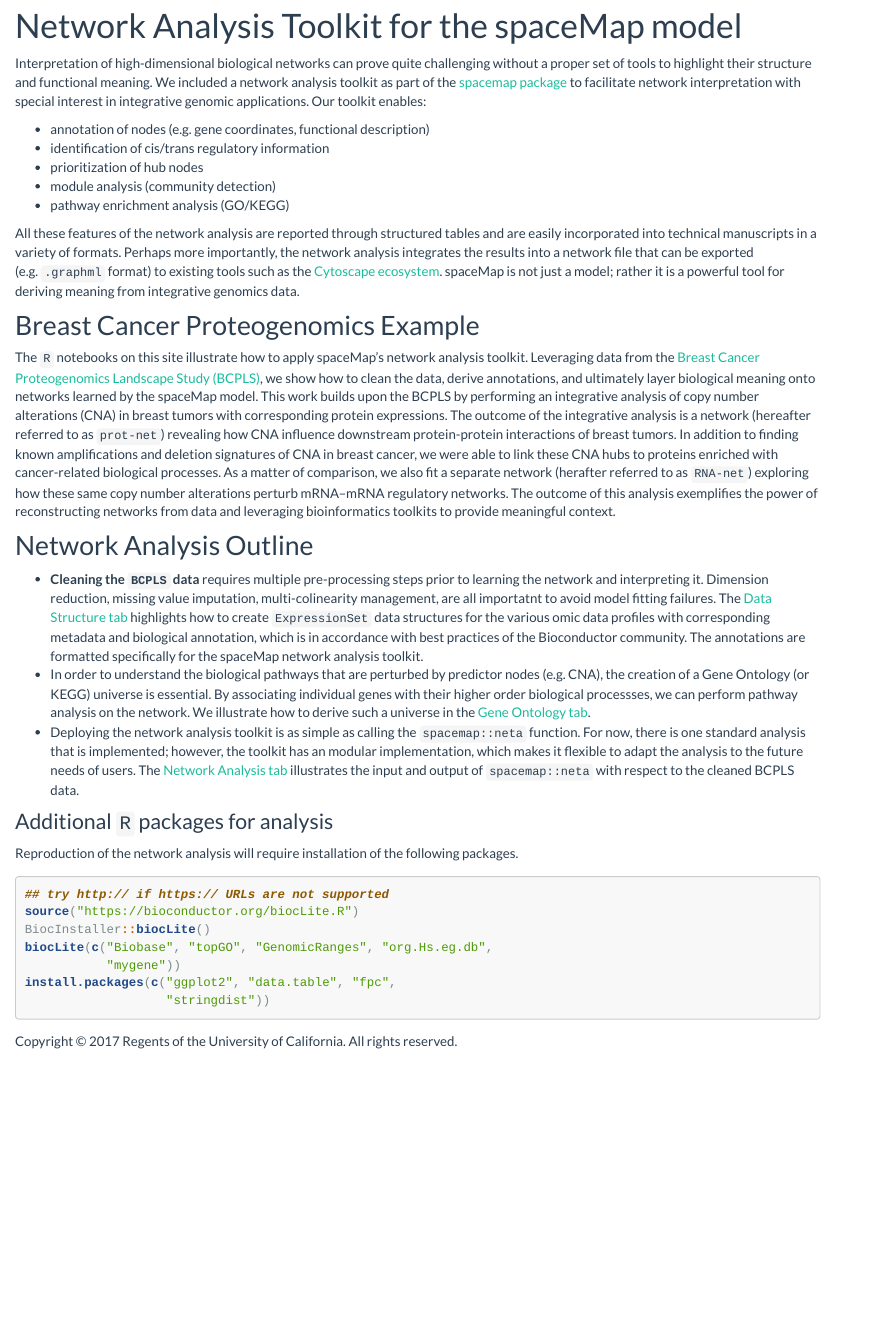
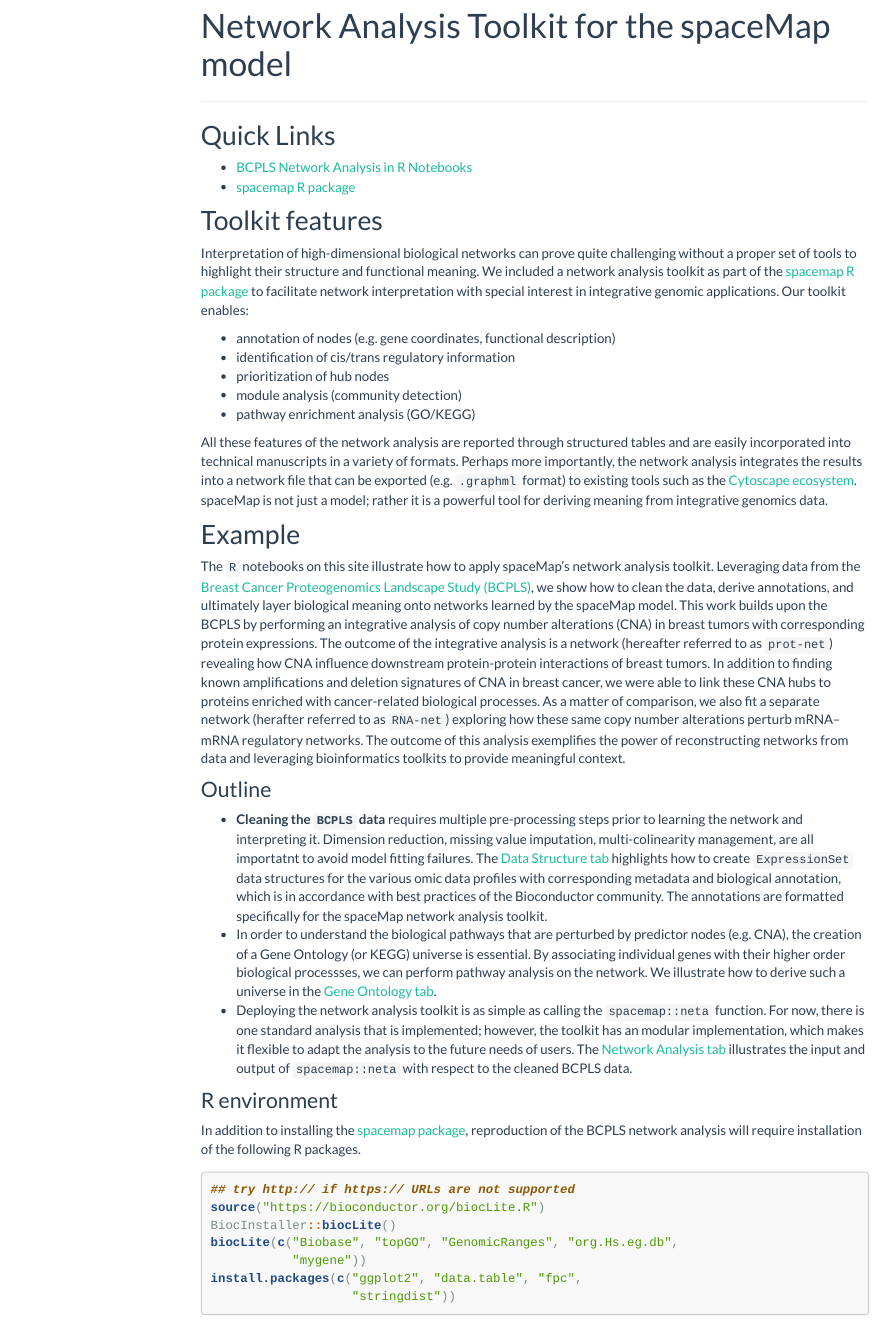
Before and after one commit to topherconley/neta-bcpls, an R Markdown document (index.Rmd): the page in a window 1100 px wide, from 90 px down. Rendered offline with R 4.5, knitr and Pandoc, with nearby package versions; menus at the side of the page are left out.

Commit message:
quick links section

````diff
--- a/_site.yml
+++ b/_site.yml
@@ -14,9 +14,9 @@ navbar:
     - text: "Network Analysis"
       icon: fa-lightbulb-o
       href: neta/neta-bcpls.html
-  right:
-    - icon: fa-github
-    - href: https://github.com/topherconley/neta-bcpls
+    - text: "Code"
+      icon: fa-github
+      href: https://github.com/topherconley/neta-bcpls
 output:
   html_document:
     theme: flatly
--- a/index.Rmd
+++ b/index.Rmd
@@ -7,6 +9,13 @@ output:
 ---
 
-Interpretation of high-dimensional biological networks can prove quite challenging without a proper set of tools to highlight their structure and functional meaning. We included a network analysis toolkit as part of the [spacemap package](http://topherconley.github.io/spacemap/) to facilitate network interpretation with special interest in integrative genomic applications. Our toolkit enables:
+-------------
+## Quick Links
+
+- [BCPLS Network Analysis in R Notebooks](https://topherconley.github.io/spacemap/)
+- [spacemap R package](https://topherconley.github.io/spacemap/)
+
+## Toolkit features
+Interpretation of high-dimensional biological networks can prove quite challenging without a proper set of tools to highlight their structure and functional meaning. We included a network analysis toolkit as part of the [spacemap R package](http://topherconley.github.io/spacemap/) to facilitate network interpretation with special interest in integrative genomic applications. Our toolkit enables:
 
 - annotation of nodes (e.g. gene coordinates, functional description)
 - identification of cis/trans regulatory information
@@ -16,19 +25,19 @@ Interpretation of high-dimensional biological networks can prove quite challengi
 
 All these features of the network analysis are reported through structured tables and are easily incorporated into technical manuscripts in a variety of formats. Perhaps more importantly, the network analysis integrates the results into a network file that can be exported (e.g. `.graphml` format) to existing tools such as the [Cytoscape ecosystem](http://www.cytoscape.org/what_is_cytoscape.html). spaceMap is not just a model; rather it is a powerful tool for deriving meaning from integrative genomics data.
 
-## Breast Cancer Proteogenomics Example
+## Example
 
 The `R` notebooks on this site illustrate how to apply spaceMap's network analysis toolkit. Leveraging data from the [Breast Cancer Proteogenomics Landscape Study (BCPLS)](http://www.nature.com/nature/journal/v534/n7605/abs/nature18003.html), we show how to clean the data, derive annotations, and ultimately layer biological meaning onto networks learned by the spaceMap model. This work builds upon the BCPLS by performing an integrative analysis of copy number alterations (CNA) in breast tumors with corresponding protein expressions. The outcome of the integrative analysis is a network (hereafter referred to as `prot-net`) revealing how CNA influence downstream protein-protein interactions of breast tumors. In addition to finding known amplifications and deletion signatures of CNA in breast cancer, we were able to link these CNA hubs to proteins enriched with cancer-related biological processes. As a matter of comparison, we also fit a separate network (herafter referred to as `RNA-net`) exploring how these same copy number alterations perturb mRNA--mRNA regulatory networks. The outcome of this analysis exemplifies the power of reconstructing networks from data and leveraging bioinformatics toolkits to provide meaningful context.
 
-## Network Analysis Outline
+### Outline
 
 - __Cleaning the `BCPLS` data__ requires multiple pre-processing steps prior to learning the network and interpreting it. Dimension reduction, missing value imputation,  multi-colinearity management, are all importatnt to avoid model fitting failures. The [Data Structure tab](clean-data/data-processing.html) highlights how to create `ExpressionSet` data structures for the various omic data profiles with corresponding metadata and biological annotation, which is in accordance with best practices of the Bioconductor community. The annotations are formatted specifically for the spaceMap network analysis toolkit.
 - In order to understand the biological pathways that are perturbed by predictor nodes (e.g. CNA), the creation of a Gene  Ontology (or KEGG) universe is essential. By associating individual genes with their higher order biological processses, we can perform pathway analysis on the network. We illustrate how to derive such a universe in the [Gene Ontology tab](neta/prep-go-universes.html).
 - Deploying the network analysis toolkit is as simple as calling the `spacemap::neta` function. For now, there is one standard analysis that is implemented; however, the toolkit has an modular implementation, which makes it flexible to adapt the analysis to the future needs of users. The [Network Analysis tab](neta/neta-bcpls.html) illustrates the input and output of `spacemap::neta` with respect to the cleaned BCPLS data.
 
-### Additional `R` packages for analysis
+### R environment
 
-Reproduction of the network analysis will require installation of the following packages.
+In addition to installing the [spacemap package](https://topherconley.github.io/spacemap/), reproduction of the BCPLS network analysis will require installation of the following R packages.
 
 ```{r, eval = FALSE}
 ## try http:// if https:// URLs are not supported
````
Also changed, not shown: index.Rmd (2 more changed lines), 2 other files.
